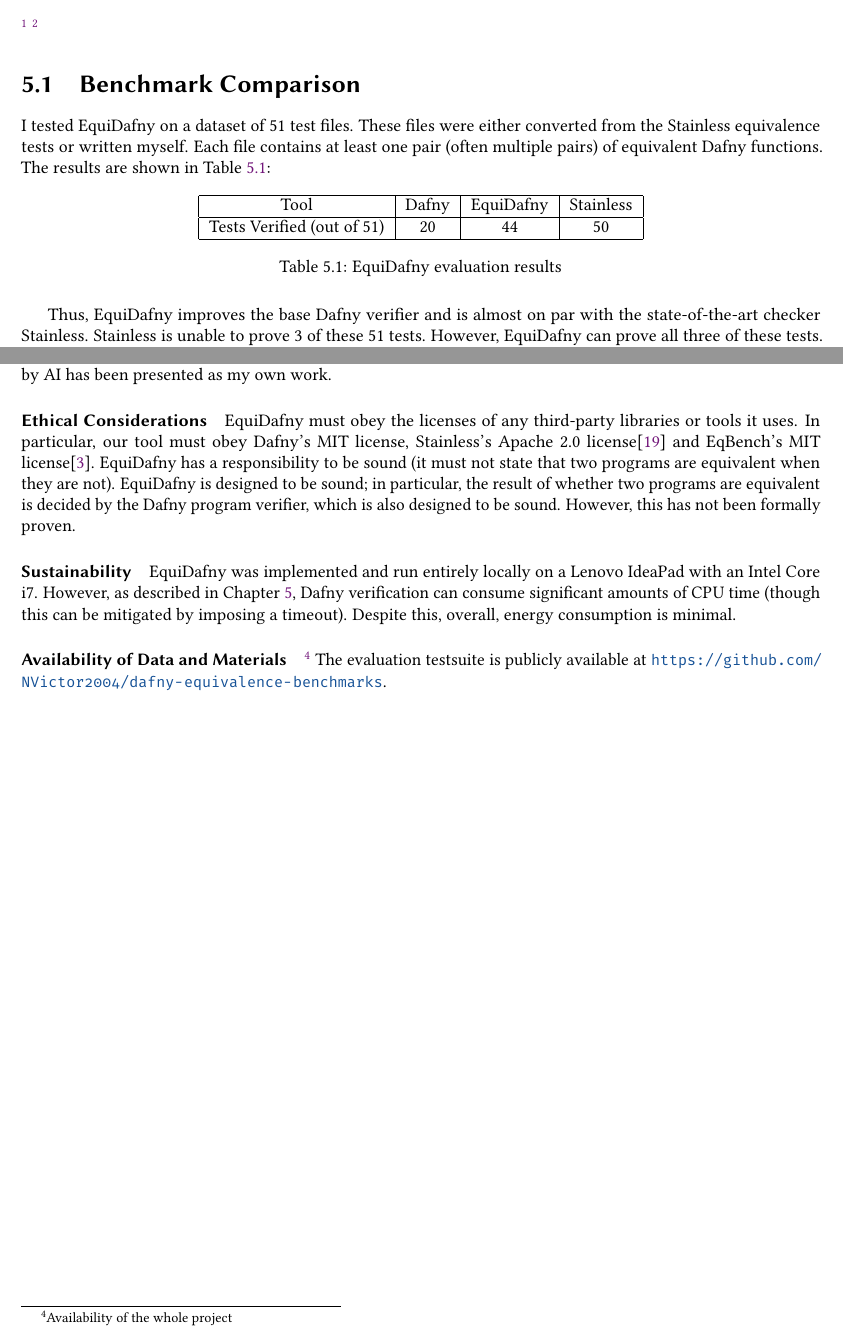
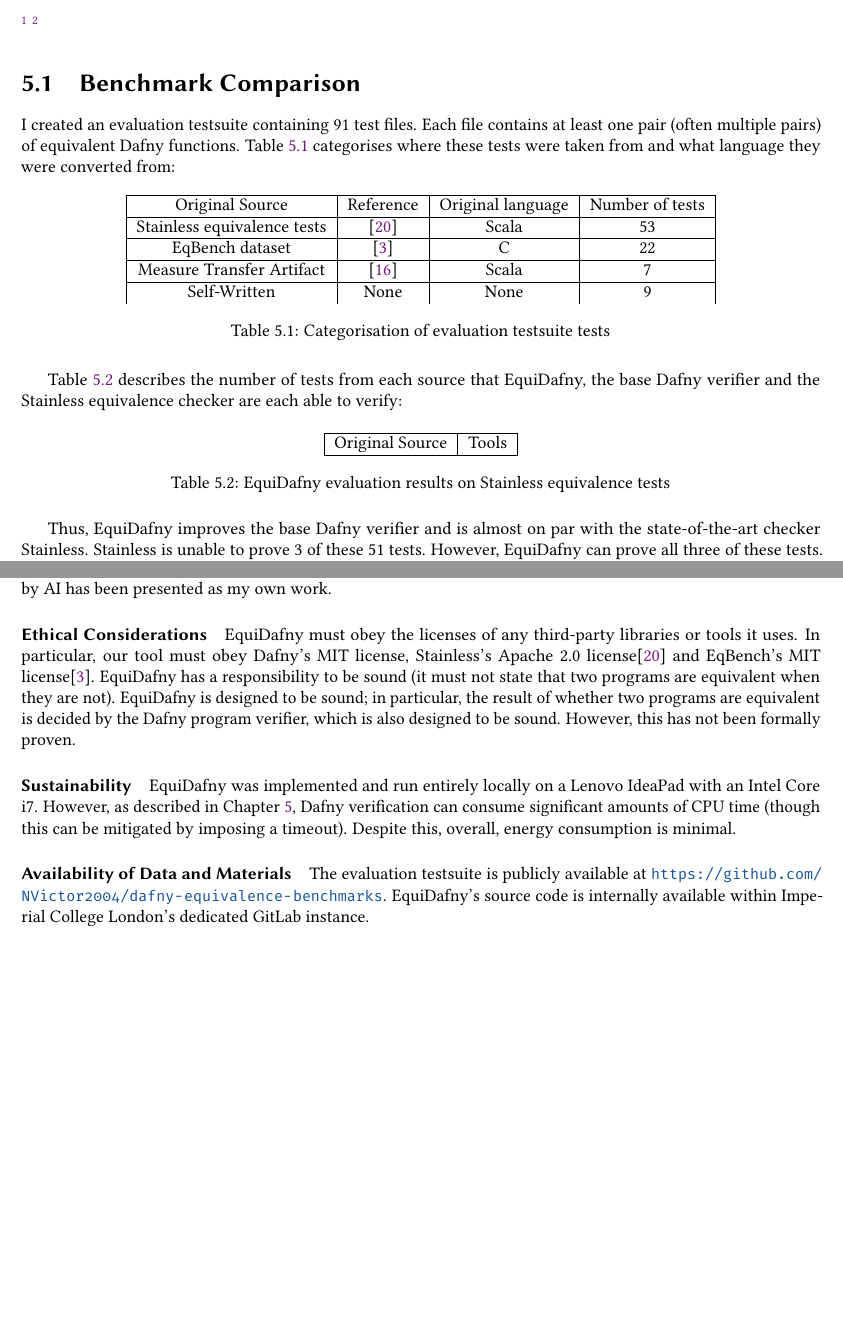
Before and after one commit to NVictor2004/equidafny, a LaTeX thesis (report/main.tex, which reads report/declarations.tex, report/evaluation.tex): two parts of pages 36 and 46 of 46, joined at a grey line, cut so that both start at the same text, the shorter picture padded with empty space. Compiled offline with pdfLaTeX.

Commit message:
feat: Finished a few footnotes and categorised dataset tests

```diff
--- a/report/declarations.tex
+++ b/report/declarations.tex
@@ -8,5 +8,4 @@
 
 \paragraph{Availability of Data and Materials}
 
-\footnote{Availability of the whole project}
-The evaluation testsuite is publicly available at \url{https://github.com/NVictor2004/dafny-equivalence-benchmarks}.
+The evaluation testsuite is publicly available at \url{https://github.com/NVictor2004/dafny-equivalence-benchmarks}. EquiDafny's source code is internally available within Imperial College London's dedicated GitLab instance.
--- a/report/evaluation.tex
+++ b/report/evaluation.tex
@@ -5,18 +5,37 @@
 
 \section{Benchmark Comparison}
 
-I tested EquiDafny on a dataset of 51 test files. These files were either converted from the Stainless equivalence tests or written myself. Each file contains at least one pair (often multiple pairs) of equivalent Dafny functions. The results are shown in \Cref{tbl:evaluation-results}:
-
+I created an evaluation testsuite containing 91 test files. Each file contains at least one pair (often multiple pairs) of equivalent Dafny functions. \Cref{tbl:testsuite-categorisation} categorises where these tests were taken from and what language they were converted from:
 \begin{table}[ht]
   \centering
   \begin{tabular}{|c|c|c|c|}
     \hline
-    Tool & Dafny & EquiDafny & Stainless \\
+    Original Source & Reference & Original language & Number of tests \\
     \hline
-    Tests Verified (out of 51) & 20 & 44 & 50 \\
+    Stainless equivalence tests & \parencite{StainlessFrontendsBenchmarks} & Scala & 53 \\
+    \hline
+    EqBench dataset & \parencite{badihiEqBenchDatasetEquivalent2021} & C & 22 \\
+    \hline
+    Measure Transfer Artifact & \parencite{milovancevicProvingTerminationMeasure2025} & Scala & 7 \\
+    \hline
+    Self-Written & None & None & 9 \\
+  \end{tabular}
+  \caption{Categorisation of evaluation testsuite tests}
+  \label{tbl:testsuite-categorisation}
+\end{table}
+
+\Cref{tbl:evaluation-results} describes the number of tests from each source that EquiDafny, the base Dafny verifier and the Stainless equivalence checker are each able to verify:
+% Tests Verified (out of 51) & 20 & 44 & 50
+\begin{table}[ht]
+  \centering
+  \begin{tabular}{|c|c|c|c|}
+    \hline
+    Original Source & Tools \\
+    \hline
+
     \hline
   \end{tabular}
-  \caption{EquiDafny evaluation results}
+  \caption{EquiDafny evaluation results on Stainless equivalence tests}
   \label{tbl:evaluation-results}
 \end{table}
 
```
Also changed, not shown: report/conclusions.tex (+0 -1 lines), report/references.bib (+17 -0 lines).
